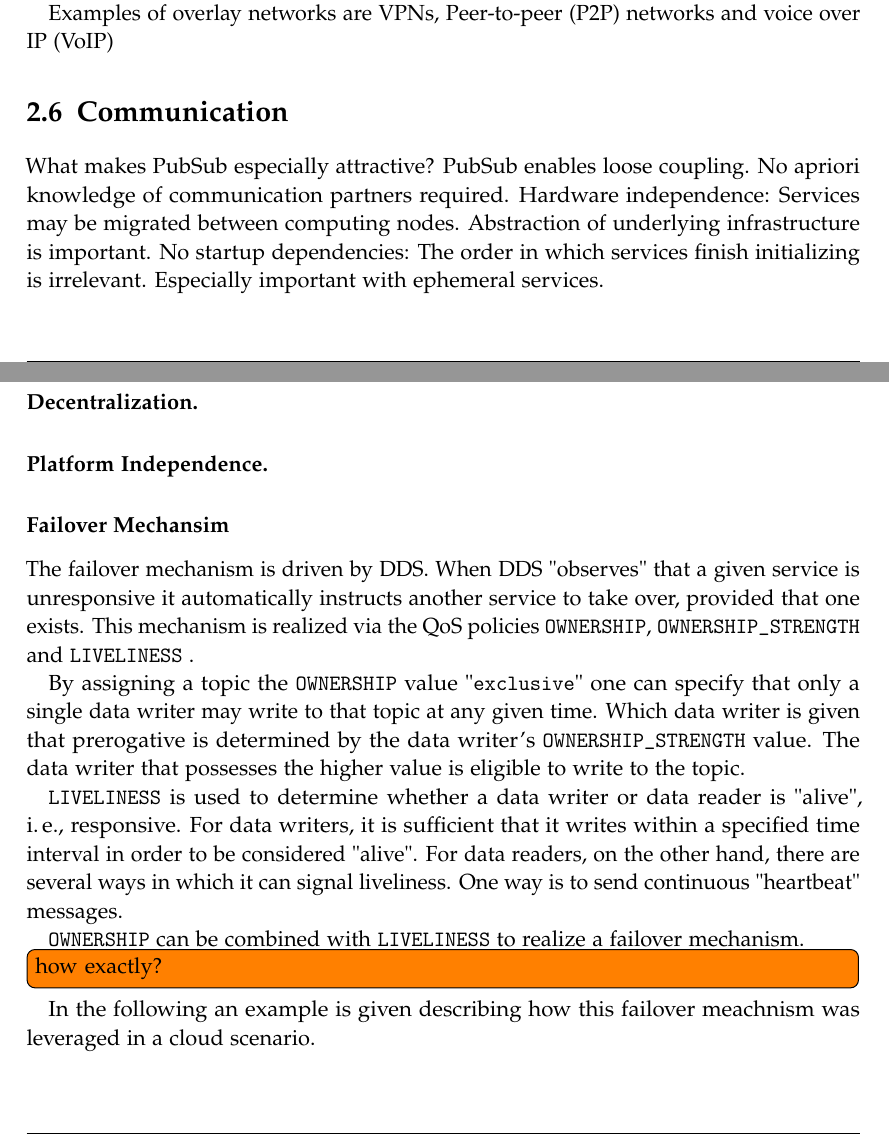
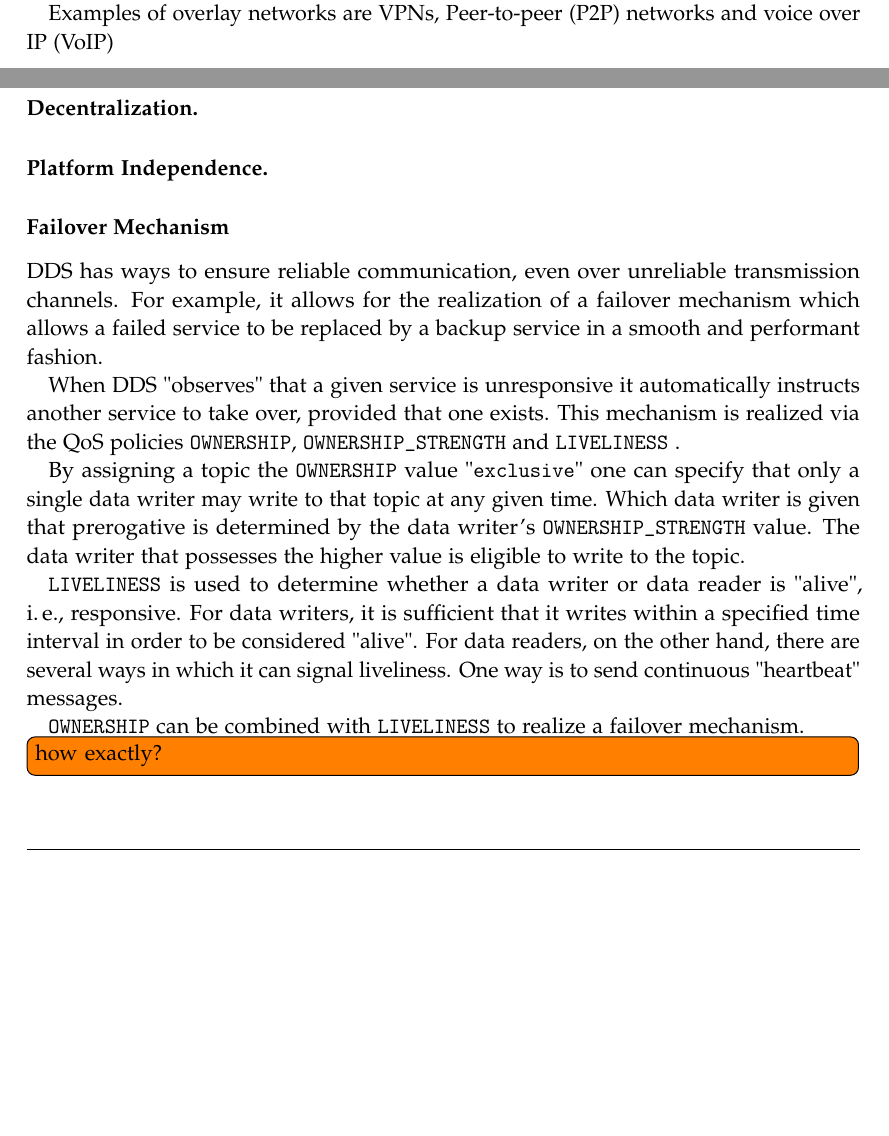
Before and after one commit to dhet/masters-thesis, a LaTeX thesis (main.tex, which reads chapters/preliminaries.tex, chapters/realization.tex): two parts of pages 14 and 27 of 50, joined at a grey line, cut so that both start at the same text, the shorter picture padded with empty space. Compiled offline with pdfLaTeX.

Commit message:
Minor changes

```diff
--- a/chapters/preliminaries.tex
+++ b/chapters/preliminaries.tex
@@ -73,14 +73,4 @@ An overlay network is a logical network which connects peers in a peer-to-peer n
 Examples of overlay networks are VPNs, Peer-to-peer (P2P) networks and voice over IP (VoIP)
 
 
-
-
-\section{Communication}
-
-
-What makes PubSub especially attractive?
-PubSub enables loose coupling. No apriori knowledge of communication partners required. Hardware independence: Services may be migrated between computing nodes. Abstraction of underlying infrastructure is important.
-No startup dependencies: The order in which services finish initializing is irrelevant. Especially important with ephemeral services.
-
-
 \input{chapters/sections/dds}
--- a/chapters/realization.tex
+++ b/chapters/realization.tex
@@ -109,9 +109,11 @@ DDS is a promising candidate for a middleware that fulfills requirements to a sa
 \paragraph{Platform Independence.}
 
 
-\subsubsection{Failover Mechansim}
+\subsubsection{Failover Mechanism}
 
-The failover mechanism is driven by DDS. When DDS "observes" that a given service is unresponsive it automatically instructs another service to take over, provided that one exists. This mechanism is realized via the QoS policies \ownership , \ostrength\ and \liveliness\ .
+DDS has ways to ensure reliable communication, even over unreliable transmission channels. For example, it allows for the realization of a failover mechanism which allows a failed service to be replaced by a backup service in a smooth and performant fashion.
+
+When DDS "observes" that a given service is unresponsive it automatically instructs another service to take over, provided that one exists. This mechanism is realized via the QoS policies \ownership , \ostrength\ and \liveliness\ .
 
 By assigning a topic the \ownership\ value "\qos{exclusive}" one can specify that only a single data writer may write to that topic at any given time. Which data writer is given that prerogative is determined by the data writer's \ostrength\ value. The data writer that possesses the higher value is eligible to write to the topic.
 
@@ -119,8 +121,6 @@ By assigning a topic the \ownership\ value "\qos{exclusive}" one can specify tha
 
 \ownership\ can be combined with \liveliness\ to realize a failover mechanism.
 \todo[inline]{how exactly?}
-
-In the following an example is given describing how this failover meachnism was leveraged in a cloud scenario.
 
 
 \subsubsection{DDS for Automotive Systems}
```
Also changed, not shown: chapters/evaluation.tex (+7 -7 lines), chapters/preliminaries.tex (4 more changed lines).
